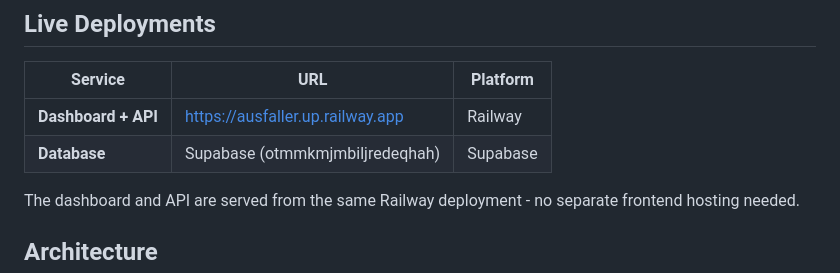
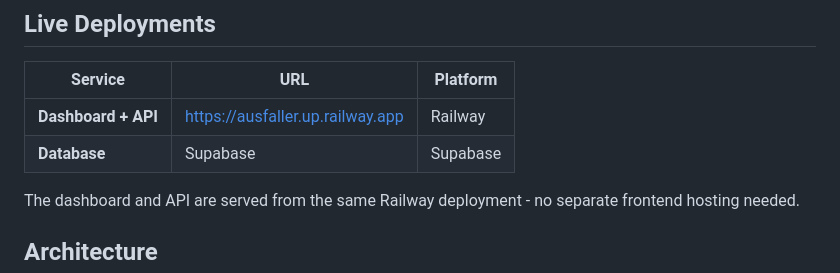
Before and after one commit to Wawtawsha/Ausfaller, a Markdown page: README.md, the part around one of its changes. Drawn GitHub-style.

Commit message:
Remove Supabase project ID from documentation

```diff
--- a/README.md
+++ b/README.md
@@ -7,7 +7,7 @@ Video extraction, download, and AI analysis pipeline for TikTok & Instagram mark
 | Service | URL | Platform |
 |---------|-----|----------|
 | **Dashboard + API** | https://ausfaller.up.railway.app | Railway |
-| **Database** | Supabase (otmmkmjmbiljredeqhah) | Supabase |
+| **Database** | Supabase | Supabase |
 
 The dashboard and API are served from the same Railway deployment - no separate frontend hosting needed.
 
```
Also changed, not shown: other parts of README.md (+1 -1 lines), CLAUDE.md (+2 -2 lines).
